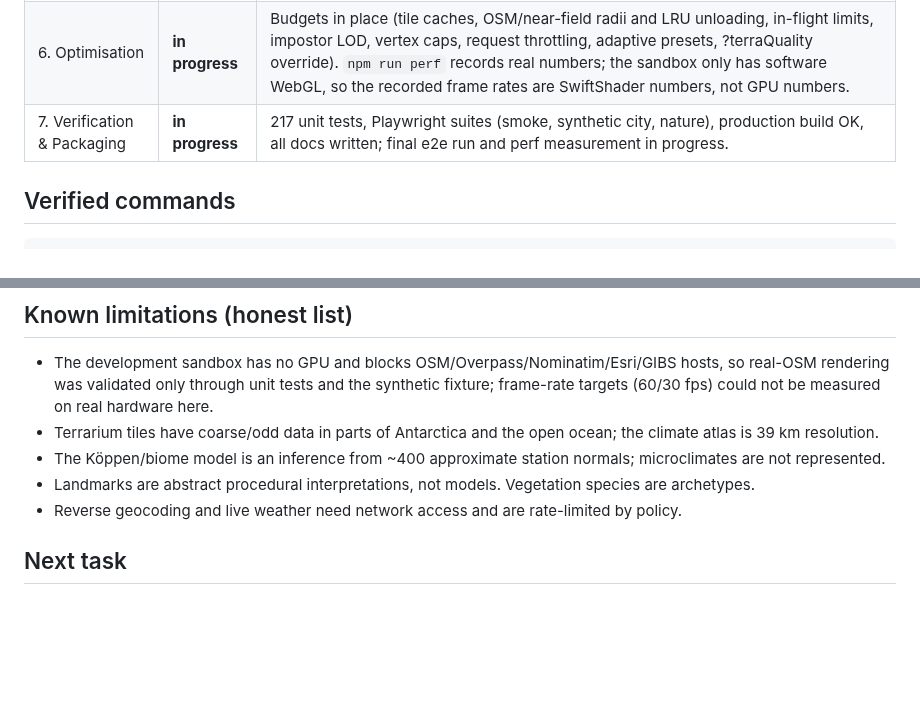
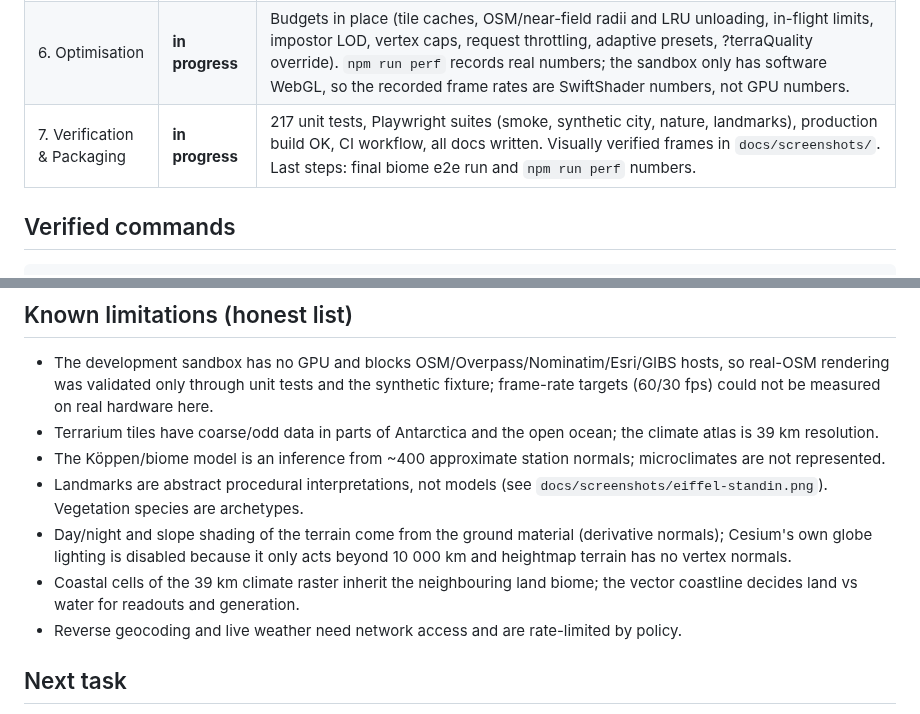
Before and after one commit to Sarthak87677/game2, a Markdown page: PROJECT_STATUS.md, 2 parts joined by grey strips. Rendered like a GitHub page; blank space fills up the shorter version.

```diff
--- a/PROJECT_STATUS.md
+++ b/PROJECT_STATUS.md
@@ -12,7 +12,7 @@ Resumable task ledger. Update after every completed task. Dates are UTC.
 | 4. Hyperrealistic Nature | **done (first pass)** | 100-species library with hemisphere-aware fruit/flower windows and leaf phenology, leaf cards/needles/palm fronds/fruit at close range, wind-sway vertex shader, weather particles, ground material (snow line, wetness, season tint, cloud shadows, water), ocean surface, orbital + cumulus clouds, underwater fog, procedural ambient audio. Not done: snow accumulation on vegetation geometry, puddles, subsurface leaf translucency. |
 | 5. Cities and Landmarks | **done (first pass)** | OSM building meshes with day glass / night window emission, towers, roads, rail, water, land use, POI labels, population night lights, simulated traffic with headlights/tail-lights, street lamps, procedural villages and urban blocks where OSM is absent, 36 landmark stand-ins at measured positions (labelled procedural), 19 showcase areas with tours. Not done: street furniture (benches, signs), road markings, real 3D landmark models (none legally available offline). |
 | 6. Optimisation | **in progress** | Budgets in place (tile caches, OSM/near-field radii and LRU unloading, in-flight limits, impostor LOD, vertex caps, request throttling, adaptive presets, ?terraQuality override). `npm run perf` records real numbers; the sandbox only has software WebGL, so the recorded frame rates are SwiftShader numbers, not GPU numbers. |
-| 7. Verification & Packaging | **in progress** | 217 unit tests, Playwright suites (smoke, synthetic city, nature), production build OK, all docs written; final e2e run and perf measurement in progress. |
+| 7. Verification & Packaging | **in progress** | 217 unit tests, Playwright suites (smoke, synthetic city, nature, landmarks), production build OK, CI workflow, all docs written. Visually verified frames in `docs/screenshots/`. Last steps: final biome e2e run and `npm run perf` numbers. |
 
 ## Verified commands
 
@@ -39,7 +39,9 @@ TERRA_FIXTURES=1 npm run dev   # synthetic OSM responder for offline development
 * The development sandbox has no GPU and blocks OSM/Overpass/Nominatim/Esri/GIBS hosts, so real-OSM rendering was validated only through unit tests and the synthetic fixture; frame-rate targets (60/30 fps) could not be measured on real hardware here.
 * Terrarium tiles have coarse/odd data in parts of Antarctica and the open ocean; the climate atlas is 39 km resolution.
 * The Köppen/biome model is an inference from ~400 approximate station normals; microclimates are not represented.
-* Landmarks are abstract procedural interpretations, not models. Vegetation species are archetypes.
+* Landmarks are abstract procedural interpretations, not models (see `docs/screenshots/eiffel-standin.png`). Vegetation species are archetypes.
+* Day/night and slope shading of the terrain come from the ground material (derivative normals); Cesium's own globe lighting is disabled because it only acts beyond 10 000 km and heightmap terrain has no vertex normals.
+* Coastal cells of the 39 km climate raster inherit the neighbouring land biome; the vector coastline decides land vs water for readouts and generation.
 * Reverse geocoding and live weather need network access and are rate-limited by policy.
 
 ## Next task
```
Also changed, not shown: PERFORMANCE.md (+15 -3 lines), README.md (+2 -2 lines), docs/screenshots/city-day-synthetic.png, docs/screenshots/city-night-synthetic.png, docs/screenshots/eiffel-standin.png (added), docs/screenshots/liberty-standin.png (added), 3 other files.
